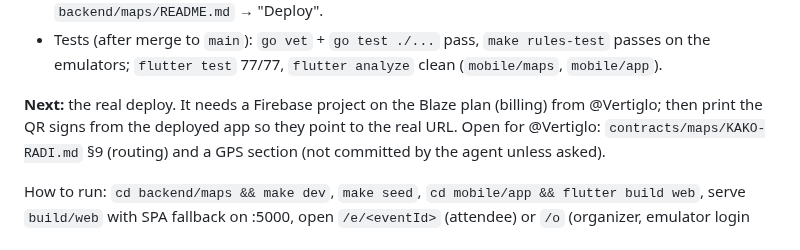
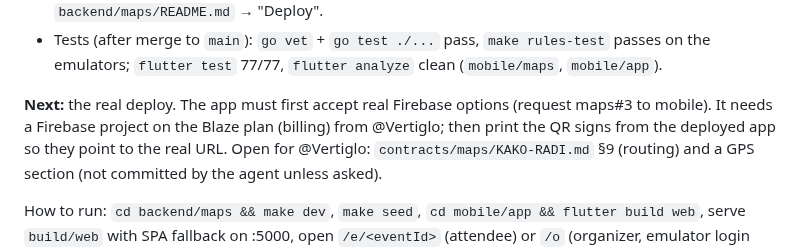
Before and after one commit to stevanovicdjordje/Google-Developer-Group-Hackathon-Echo, a Markdown page: contracts/maps/PLAN.md, the part around the change. Rendered like a GitHub page.

```diff
--- a/contracts/maps/PLAN.md
+++ b/contracts/maps/PLAN.md
@@ -52,7 +52,7 @@ Phases 1–7 done; phase 8 code done (per-phase details: git history and `STATUS
 - Tests (after merge to `main`): `go vet` + `go test ./...` pass, `make rules-test` passes on the emulators; `flutter test` 77/77,
   `flutter analyze` clean (`mobile/maps`, `mobile/app`).
 
-**Next:** the real deploy. It needs a Firebase project on the Blaze plan (billing) from @Vertiglo; then print the QR signs from
+**Next:** the real deploy. The app must first accept real Firebase options (request maps#3 to mobile). It needs a Firebase project on the Blaze plan (billing) from @Vertiglo; then print the QR signs from
 the deployed app so they point to the real URL. Open for @Vertiglo: `contracts/maps/KAKO-RADI.md` §9 (routing) and a GPS
 section (not committed by the agent unless asked).
 
```
Also changed, not shown: contracts/maps/STATUS.md (+3 -1 lines).
